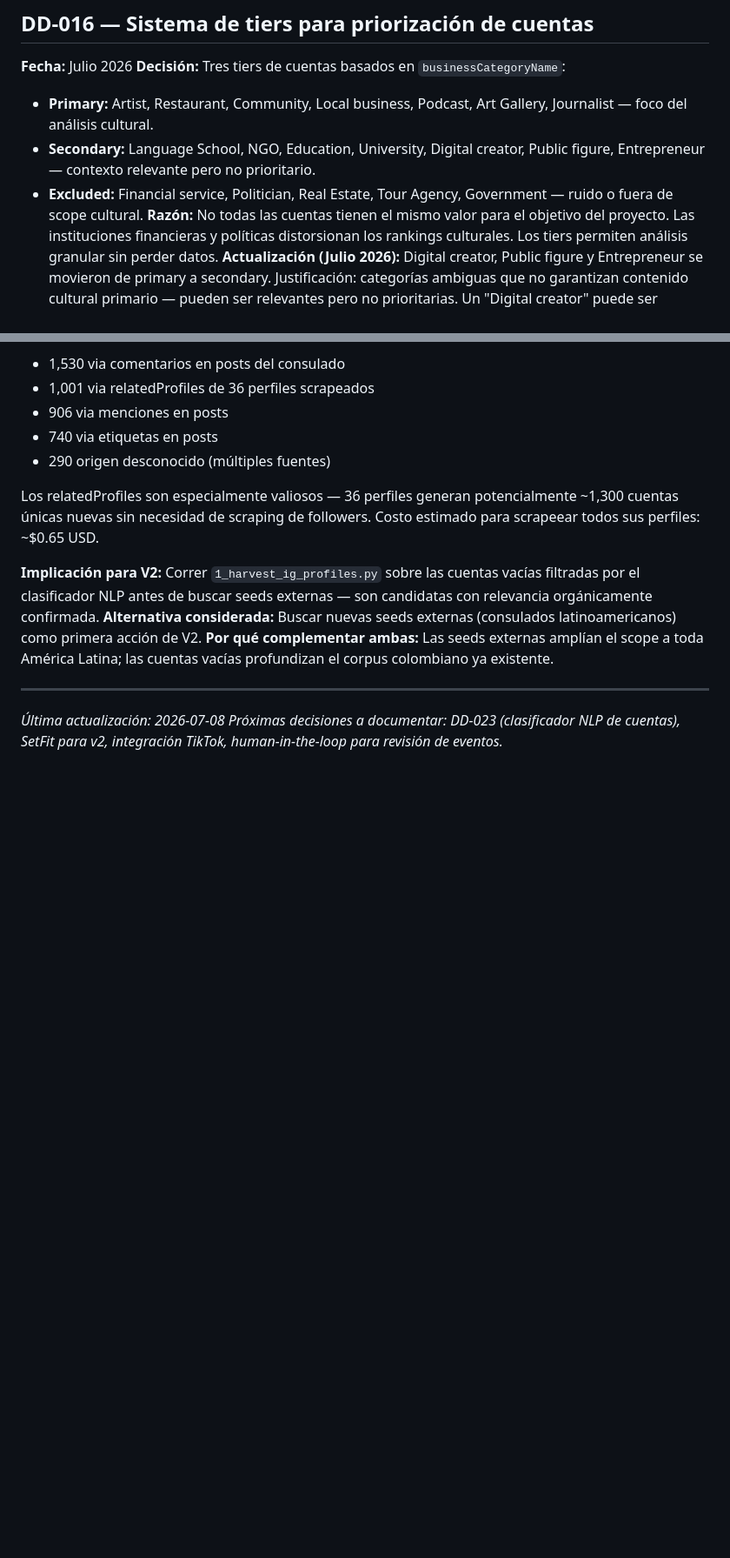
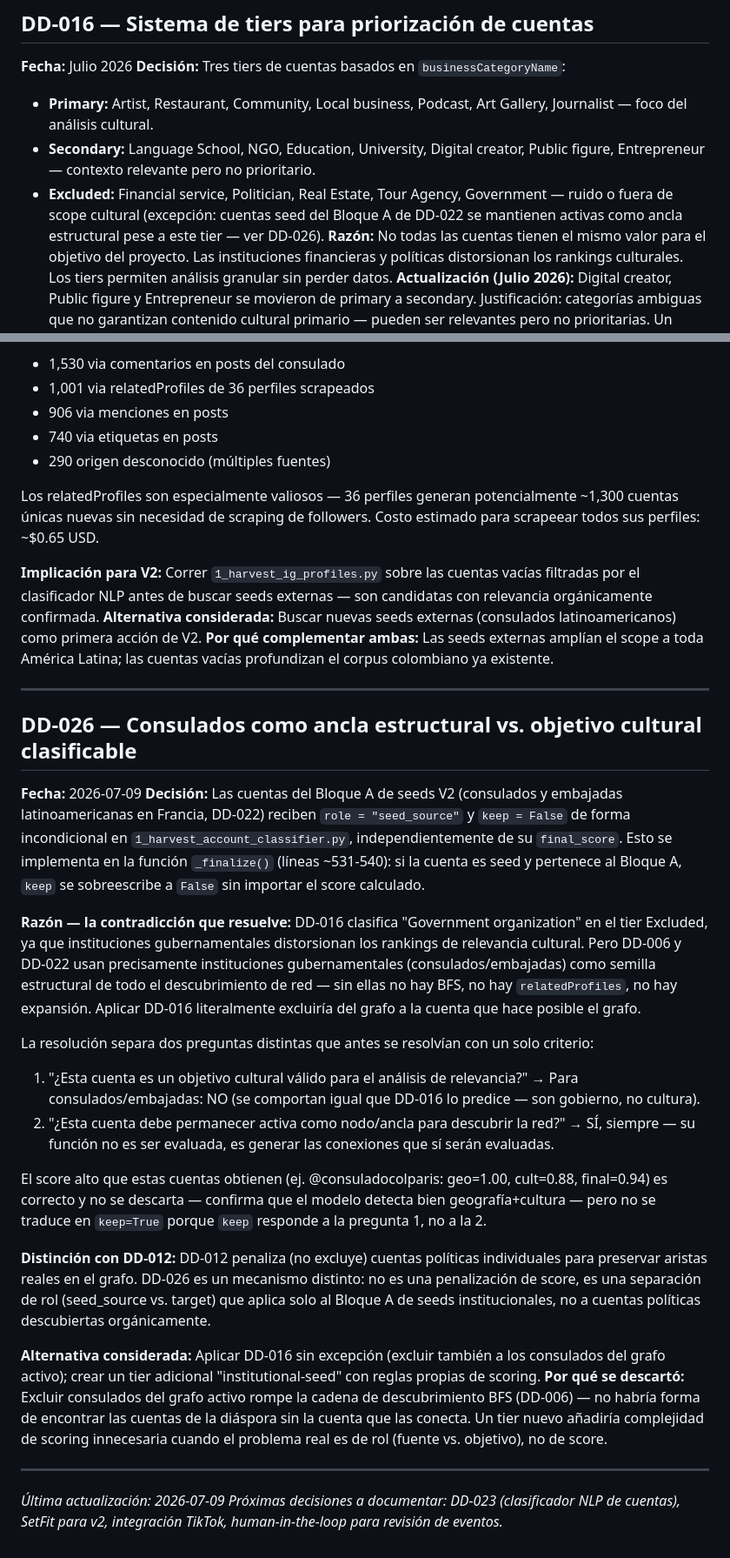
Before and after one commit to diegomerchanm/hub-cultural-du, a Markdown page: docs/decisions.md, 2 parts joined by grey strips. Shown at 87% size. Drawn GitHub-style; blank space fills up the shorter version.

Commit message:
docs: DD-026 — resolver contradicción consulados como seed vs. tier Government excluded

```diff
--- a/docs/decisions.md
+++ b/docs/decisions.md
@@ -166,7 +166,7 @@
 **Decisión:** Tres tiers de cuentas basados en `businessCategoryName`:
 - **Primary:** Artist, Restaurant, Community, Local business, Podcast, Art Gallery, Journalist — foco del análisis cultural.
 - **Secondary:** Language School, NGO, Education, University, Digital creator, Public figure, Entrepreneur — contexto relevante pero no prioritario.
-- **Excluded:** Financial service, Politician, Real Estate, Tour Agency, Government — ruido o fuera de scope cultural.
+- **Excluded:** Financial service, Politician, Real Estate, Tour Agency, Government — ruido o fuera de scope cultural (excepción: cuentas seed del Bloque A de DD-022 se mantienen activas como ancla estructural pese a este tier — ver DD-026).
 **Razón:** No todas las cuentas tienen el mismo valor para el objetivo del proyecto. Las instituciones financieras y políticas distorsionan los rankings culturales. Los tiers permiten análisis granular sin perder datos.
 **Actualización (Julio 2026):** Digital creator, Public figure y Entrepreneur se movieron de primary a secondary. Justificación: categorías ambiguas que no garantizan contenido cultural primario — pueden ser relevantes pero no prioritarias. Un "Digital creator" puede ser influencer de moda o de fitness sin ninguna vinculación cultural colombiana; un "Public figure" puede ser político o deportista.
 **Alternativa considerada:** Incluir todo sin filtro, excluir manualmente caso por caso.
@@ -292,5 +292,54 @@ Los relatedProfiles son especialmente valiosos — 36 perfiles generan potencial
 
 ---
 
-*Última actualización: 2026-07-08*
+## DD-026 — Consulados como ancla estructural vs. objetivo cultural clasificable
+
+**Fecha:** 2026-07-09
+**Decisión:** Las cuentas del Bloque A de seeds V2 (consulados y embajadas
+latinoamericanas en Francia, DD-022) reciben `role = "seed_source"` y
+`keep = False` de forma incondicional en `1_harvest_account_classifier.py`,
+independientemente de su `final_score`. Esto se implementa en la función
+`_finalize()` (líneas ~531-540): si la cuenta es seed y pertenece al
+Bloque A, `keep` se sobreescribe a `False` sin importar el score calculado.
+
+**Razón — la contradicción que resuelve:** DD-016 clasifica "Government
+organization" en el tier Excluded, ya que instituciones gubernamentales
+distorsionan los rankings de relevancia cultural. Pero DD-006 y DD-022
+usan precisamente instituciones gubernamentales (consulados/embajadas)
+como semilla estructural de todo el descubrimiento de red — sin ellas no
+hay BFS, no hay `relatedProfiles`, no hay expansión. Aplicar DD-016
+literalmente excluiría del grafo a la cuenta que hace posible el grafo.
+
+La resolución separa dos preguntas distintas que antes se resolvían con
+un solo criterio:
+1. "¿Esta cuenta es un objetivo cultural válido para el análisis de
+   relevancia?" → Para consulados/embajadas: NO (se comportan igual que
+   DD-016 lo predice — son gobierno, no cultura).
+2. "¿Esta cuenta debe permanecer activa como nodo/ancla para descubrir
+   la red?" → SÍ, siempre — su función no es ser evaluada, es generar
+   las conexiones que sí serán evaluadas.
+
+El score alto que estas cuentas obtienen (ej. @consuladocolparis:
+geo=1.00, cult=0.88, final=0.94) es correcto y no se descarta —
+confirma que el modelo detecta bien geografía+cultura — pero no se
+traduce en `keep=True` porque `keep` responde a la pregunta 1, no a la 2.
+
+**Distinción con DD-012:** DD-012 penaliza (no excluye) cuentas políticas
+individuales para preservar aristas reales en el grafo. DD-026 es un
+mecanismo distinto: no es una penalización de score, es una separación
+de rol (seed_source vs. target) que aplica solo al Bloque A de seeds
+institucionales, no a cuentas políticas descubiertas orgánicamente.
+
+**Alternativa considerada:** Aplicar DD-016 sin excepción (excluir
+también a los consulados del grafo activo); crear un tier adicional
+"institutional-seed" con reglas propias de scoring.
+**Por qué se descartó:** Excluir consulados del grafo activo rompe la
+cadena de descubrimiento BFS (DD-006) — no habría forma de encontrar
+las cuentas de la diáspora sin la cuenta que las conecta. Un tier nuevo
+añadiría complejidad de scoring innecesaria cuando el problema real es
+de rol (fuente vs. objetivo), no de score.
+
+---
+
+*Última actualización: 2026-07-09*
 *Próximas decisiones a documentar: DD-023 (clasificador NLP de cuentas), SetFit para v2, integración TikTok, human-in-the-loop para revisión de eventos.*
```
